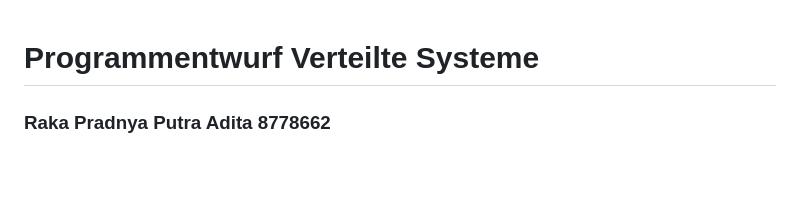
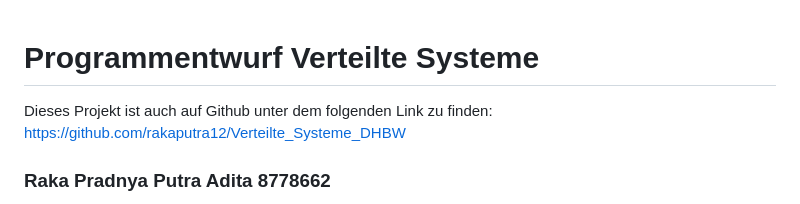
Before and after one commit to rakaputra12/Verteilte_Systeme_DHBW, a Markdown page: README.md, the part around the change. Rendered like a GitHub page; blank space fills up the shorter version.

Commit message:
eighth version

```diff
--- a/README.md
+++ b/README.md
@@ -1,5 +1,7 @@
 # Programmentwurf Verteilte Systeme
 
+Dieses Projekt ist auch auf Github unter dem folgenden Link zu finden:
+https://github.com/rakaputra12/Verteilte_Systeme_DHBW
 
 ### Raka Pradnya Putra Adita 8778662
 
```
